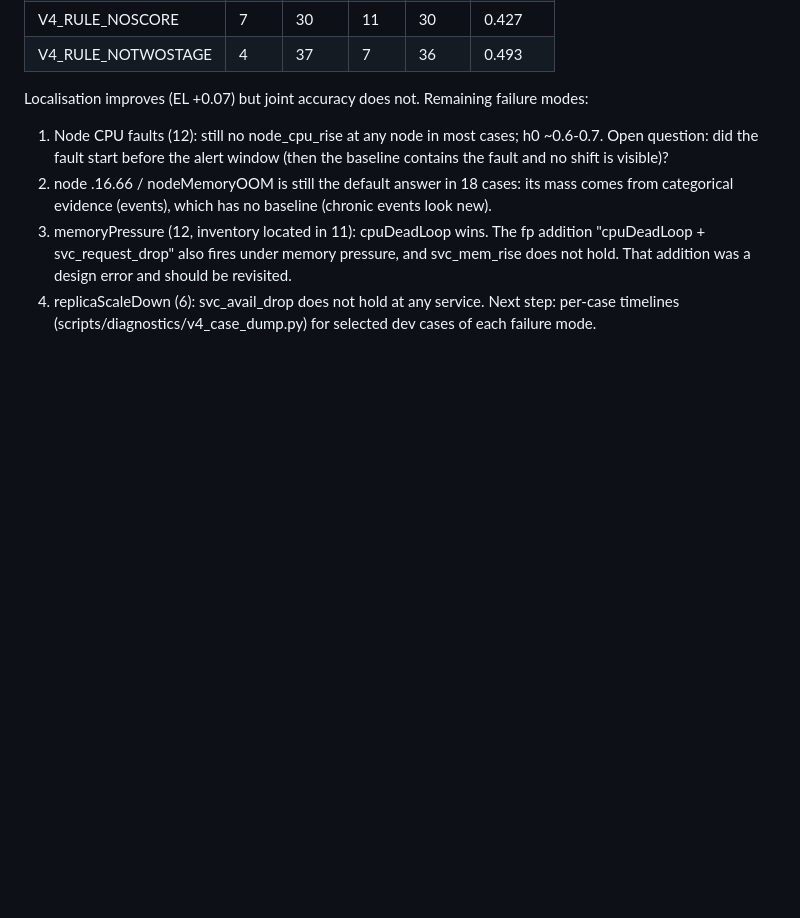
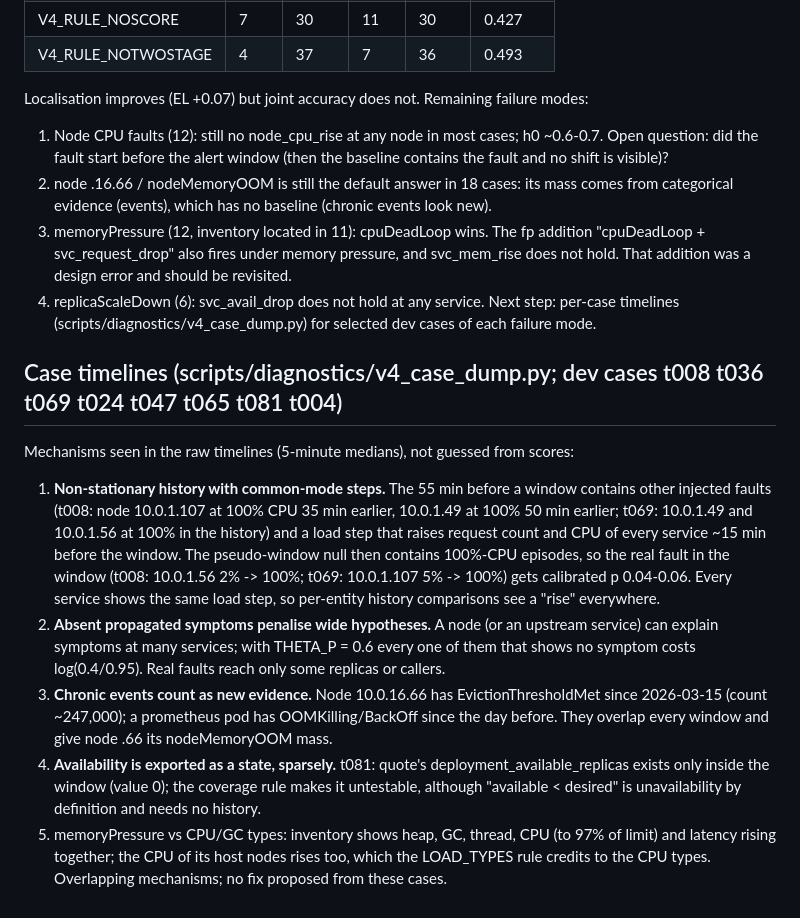
Before and after one commit to solaemanachmad/gama-rca, a Markdown page: DEVLOG_V4.md, the part around the change. Rendered like a GitHub page; blank space fills up the shorter version.

Commit message:
DEVLOG v4: mechanisms seen in per-case timelines
Co-Authored-By: Claude Opus 5.5 <noreply@anthropic.com>
Claude-Session: https://claude.ai/code/session_01FpFJSpTmYv1TJu7tNSsfSj

```diff
--- a/DEVLOG_V4.md
+++ b/DEVLOG_V4.md
@@ -35,3 +35,19 @@ Localisation improves (EL +0.07) but joint accuracy does not. Remaining failure
    pressure, and svc_mem_rise does not hold. That addition was a design error and should be revisited.
 4. replicaScaleDown (6): svc_avail_drop does not hold at any service.
 Next step: per-case timelines (scripts/diagnostics/v4_case_dump.py) for selected dev cases of each failure mode.
+
+## Case timelines (scripts/diagnostics/v4_case_dump.py; dev cases t008 t036 t069 t024 t047 t065 t081 t004)
+Mechanisms seen in the raw timelines (5-minute medians), not guessed from scores:
+1. **Non-stationary history with common-mode steps.** The 55 min before a window contains other injected faults (t008: node 10.0.1.107
+   at 100% CPU 35 min earlier, 10.0.1.49 at 100% 50 min earlier; t069: 10.0.1.49 and 10.0.1.56 at 100% in the history) and a load step
+   that raises request count and CPU of every service ~15 min before the window. The pseudo-window null then contains 100%-CPU
+   episodes, so the real fault in the window (t008: 10.0.1.56 2% -> 100%; t069: 10.0.1.107 5% -> 100%) gets calibrated p 0.04-0.06.
+   Every service shows the same load step, so per-entity history comparisons see a "rise" everywhere.
+2. **Absent propagated symptoms penalise wide hypotheses.** A node (or an upstream service) can explain symptoms at many services;
+   with THETA_P = 0.6 every one of them that shows no symptom costs log(0.4/0.95). Real faults reach only some replicas or callers.
+3. **Chronic events count as new evidence.** Node 10.0.16.66 has EvictionThresholdMet since 2026-03-15 (count ~247,000); a prometheus
+   pod has OOMKilling/BackOff since the day before. They overlap every window and give node .66 its nodeMemoryOOM mass.
+4. **Availability is exported as a state, sparsely.** t081: quote's deployment_available_replicas exists only inside the window (value 0);
+   the coverage rule makes it untestable, although "available < desired" is unavailability by definition and needs no history.
+5. memoryPressure vs CPU/GC types: inventory shows heap, GC, thread, CPU (to 97% of limit) and latency rising together; the CPU of
+   its host nodes rises too, which the LOAD_TYPES rule credits to the CPU types. Overlapping mechanisms; no fix proposed from these cases.
```
